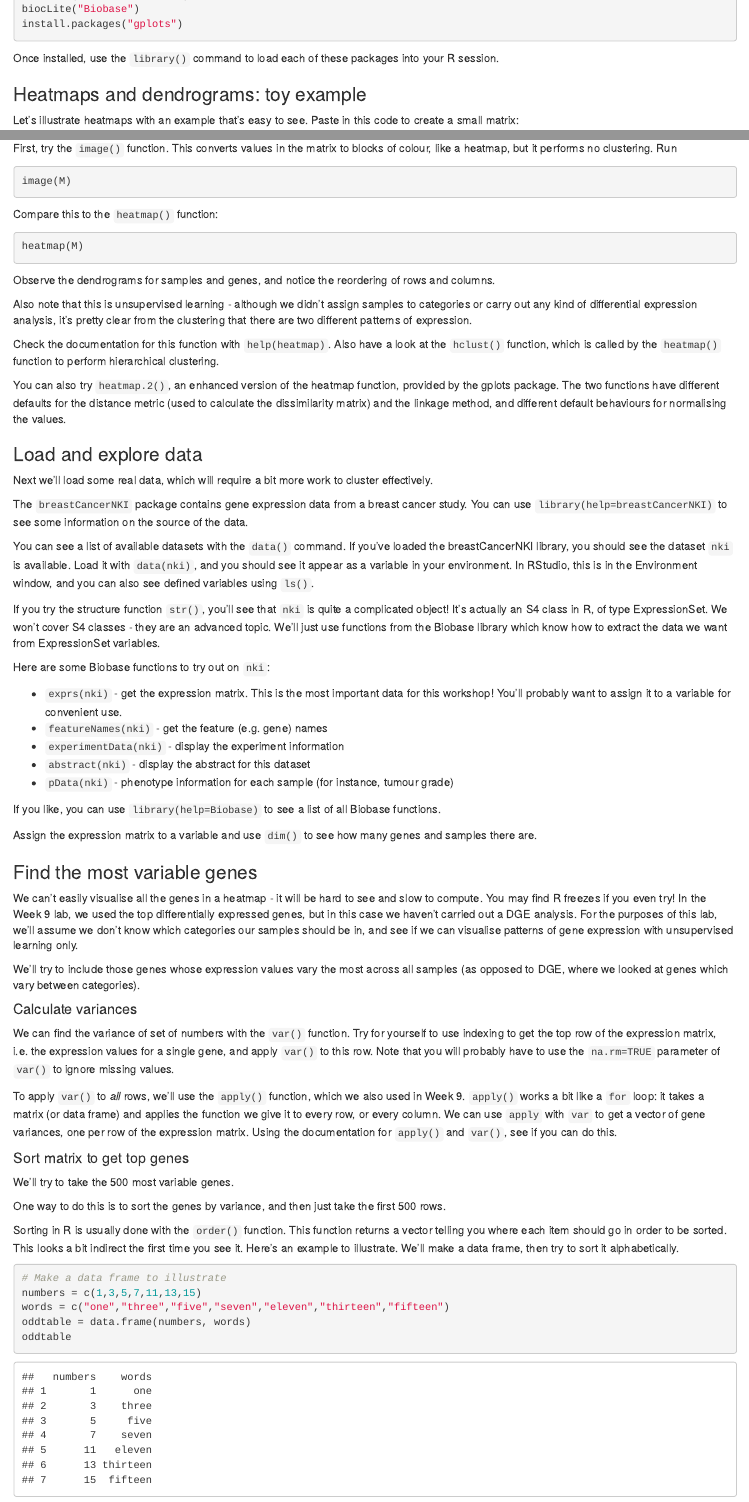
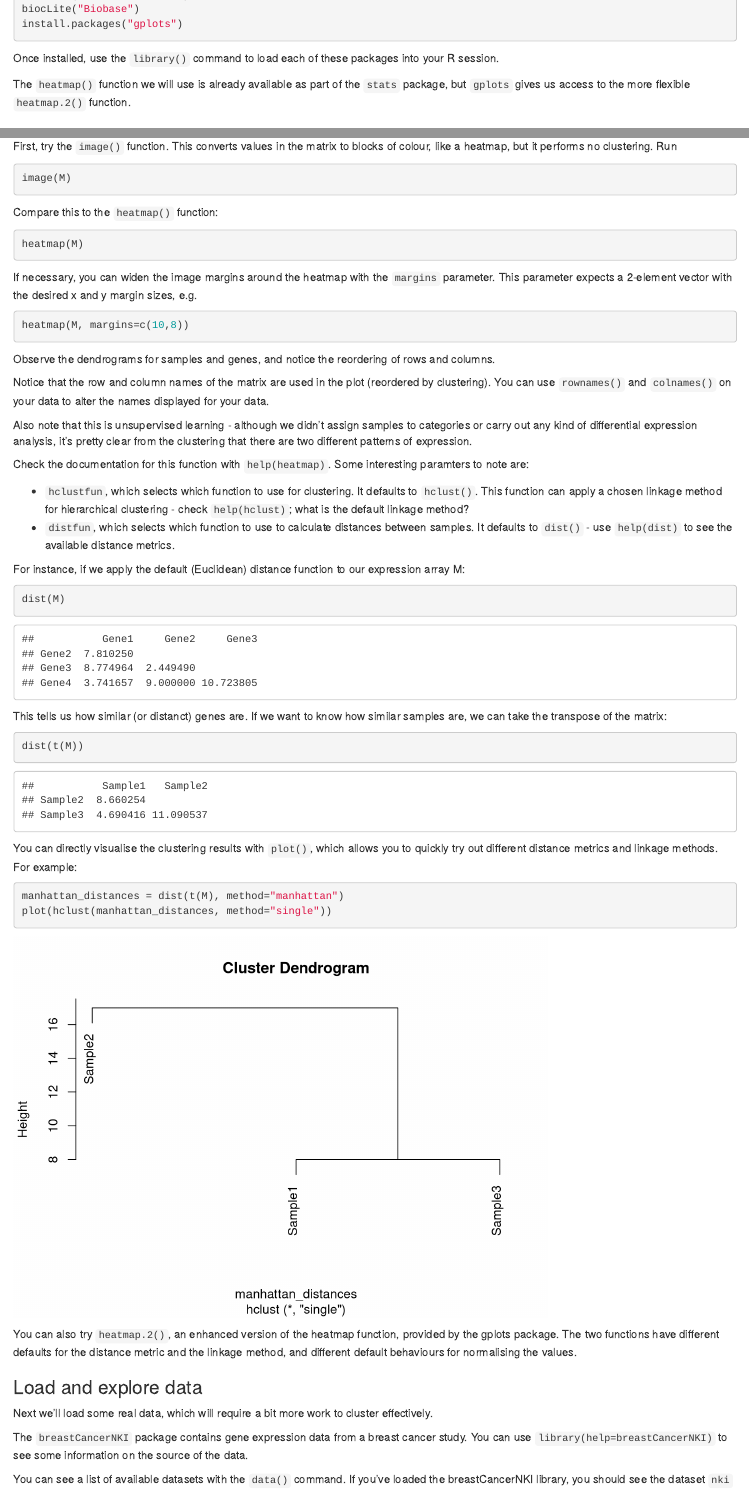
Before and after one commit to claresloggett/comp90014_workshops, an R Markdown document (heatmap_workshop.Rmd): the page in a window 1100 px wide, from 640 px down, and a second part further down, joined at a grey line. Rendered offline with R 4.5, knitr and Pandoc, with nearby package versions; code that draws random numbers runs with fixed seeds of ours.

Commit message:
Updates to heatmap workshop for 2015.

````diff
--- a/heatmap_workshop.Rmd
+++ b/heatmap_workshop.Rmd
@@ -35,6 +35,9 @@ install.packages("gplots")
 
 Once installed, use the `library()` command to load each of these packages into your R session.
 
+The `heatmap()` function we will use is already available as part of the `stats` package, but `gplots` gives us access to the more flexible `heatmap.2()` function.
+
+
 ### Heatmaps and dendrograms: toy example
 
 Let's illustrate heatmaps with an example that's easy to see. Paste in this code to create a small matrix:
@@ -59,13 +62,38 @@ Compare this to the `heatmap()` function:
 heatmap(M)
 ```
 
+If necessary, you can widen the image margins around the heatmap with the `margins` parameter. This parameter expects a 2-element vector with the desired x and y margin sizes, e.g.
+```{r eval=FALSE}
+heatmap(M, margins=c(10,8))
+```
+
 Observe the dendrograms for samples and genes, and notice the reordering of rows and columns.
+
+Notice that the row and column names of the matrix are used in the plot (reordered by clustering). You can use `rownames()` and `colnames()` on your data to alter the names displayed for your data.
 
 Also note that this is unsupervised learning - although we didn't assign samples to categories or carry out any kind of differential expression analysis, it's pretty clear from the clustering that there are two different patterns of expression.
 
-Check the documentation for this function with `help(heatmap)`. Also have a look at the `hclust()` function, which is called by the `heatmap()` function to perform hierarchical clustering.
+Check the documentation for this function with `help(heatmap)`. Some interesting paramters to note are:
 
-You can also try `heatmap.2()`, an enhanced version of the heatmap function, provided by the gplots package. The two functions have different defaults for the distance metric (used to calculate the dissimilarity matrix) and the linkage method, and different default behaviours for normalising the values.
+* `hclustfun`, which selects which function to use for clustering. It defaults to `hclust()`. This function can apply a chosen linkage method for hierarchical clustering - check `help(hclust)`; what is the default linkage method?
+* `distfun`, which selects which function to use to calculate distances between samples. It defaults to `dist()` - use `help(dist)` to see the available distance metrics.
+
+For instance, if we apply the default (Euclidean) distance function to our expression array M:
+```{r}
+dist(M)
+```
+This tells us how similar (or distanct) genes are. If we want to know how similar samples are, we can take the transpose of the matrix:
+```{r}
+dist(t(M))
+```
+
+You can directly visualise the clustering results with `plot()`, which allows you to quickly try out different distance metrics and linkage methods. For example:
+```{r}
+manhattan_distances = dist(t(M), method="manhattan")
+plot(hclust(manhattan_distances, method="single"))
+```
+
+You can also try `heatmap.2()`, an enhanced version of the heatmap function, provided by the gplots package. The two functions have different defaults for the distance metric and the linkage method, and different default behaviours for normalising the values.
 
 
 ### Load and explore data
@@ -74,7 +102,7 @@ Next we'll load some real data, which will require a bit more work to cluster ef
 
 The `breastCancerNKI` package contains gene expression data from a breast cancer study. You can use `library(help=breastCancerNKI)` to see some information on the source of the data.
 
-You can see a list of available datasets with the `data()` command. If you've loaded the breastCancerNKI library, you should see the dataset `nki` is available. Load it with `data(nki)`, and you should see it appear as a variable in your environment. In RStudio, this is in the Environment window, and you can also see defined variables using `ls()`.
+You can see a list of available datasets with the `data()` command. If you've loaded the breastCancerNKI library, you should see the dataset `nki` available. Load it with `data(nki)`, and you should see it appear as a variable in your environment. In RStudio, this is in the Environment window, and you can also see defined variables using `ls()`.
 
 If you try the structure function `str()`, you'll see that `nki` is quite a complicated object! It's actually an S4 class in R, of type ExpressionSet. We won't cover S4 classes - they are an advanced topic. We'll just use functions from the Biobase library which know how to extract the data we want from ExpressionSet variables.
 
@@ -92,9 +120,9 @@ Assign the expression matrix to a variable and use `dim()` to see how many genes
 
 ### Find the most variable genes
 
-We can't easily visualise all the genes in a heatmap - it will be hard to see and slow to compute. You may find R freezes if you even try! In the Week 9 lab, we used the top differentially expressed genes, but in this case we haven't carried out a DGE analysis. For the purposes of this lab, we'll assume we don't know which categories our samples should be in, and see if we can visualise patterns of gene expression with unsupervised learning only.
+You should have found that there are more than 20,000 genes in the array. We can't easily visualise all the genes in a heatmap - it will be hard to see and slow to compute.  You may find R freezes if you even try! In the Week 9 lab, we used the top differentially expressed genes, but in this case we haven't carried out a DGE analysis. For the purposes of this lab, we'll assume we don't know which categories our samples should be in, and see if we can visualise patterns of gene expression with unsupervised learning only.
 
-We'll try to include those genes whose expression values vary the most across all samples (as opposed to DGE, where we looked at genes which vary between categories).
+We'll try to include those genes whose expression values vary the most across all samples (this is not as sophisticated as doing DGE, which gives us genes which vary between categories).
 
 #### Calculate variances
 
````
Also changed, not shown: heatmap_workshop.html, heatmap_workshop.Rmd (10 more changed lines).
